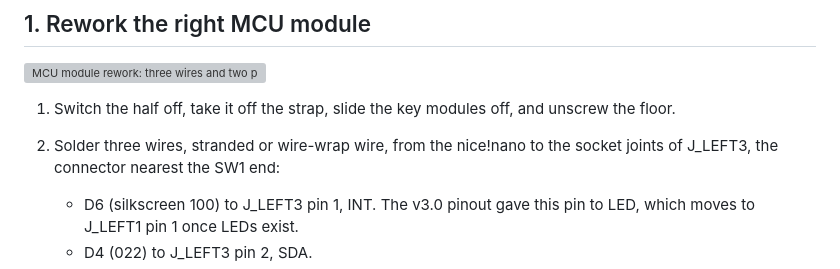
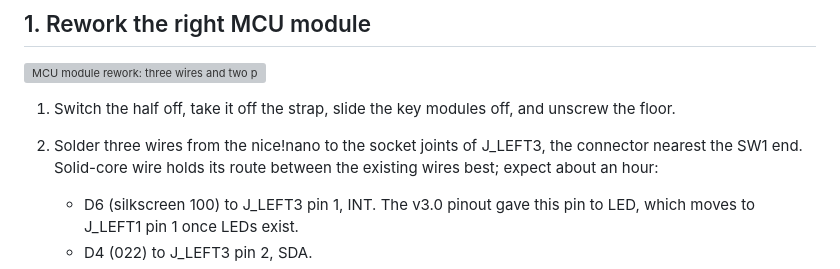
Before and after one commit to nevyn/roamyboard, a Markdown page: electronics/Pointing module bench.md, the part around the change. GitHub-like rendering; grey boxes are pictures that could not be loaded.

Commit message:
Pointing module bench: solid-core wire for the rework
Co-Authored-By: Claude Opus 5.5 <noreply@anthropic.com>

```diff
--- a/electronics/Pointing module bench.md
+++ b/electronics/Pointing module bench.md
@@ -5,7 +5,7 @@
 ![MCU module rework: three wires and two pull-ups](../docs/images/pointing-rework.svg)
 
 1. Switch the half off, take it off the strap, slide the key modules off, and unscrew the floor.
-2. Solder three wires, stranded or wire-wrap wire, from the nice!nano to the socket joints of J_LEFT3, the connector nearest the SW1 end:
+2. Solder three wires from the nice!nano to the socket joints of J_LEFT3, the connector nearest the SW1 end. Solid-core wire holds its route between the existing wires best; expect about an hour:
    - D6 (silkscreen 100) to J_LEFT3 pin 1, INT. The v3.0 pinout gave this pin to LED, which moves to J_LEFT1 pin 1 once LEDs exist.
    - D4 (022) to J_LEFT3 pin 2, SDA.
    - D5 (024) to J_LEFT3 pin 3, SCL.
```
